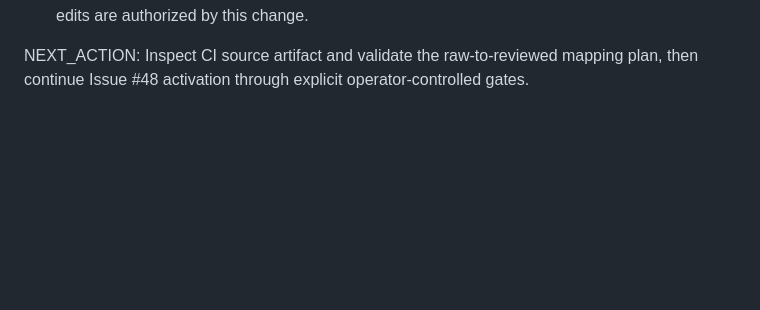
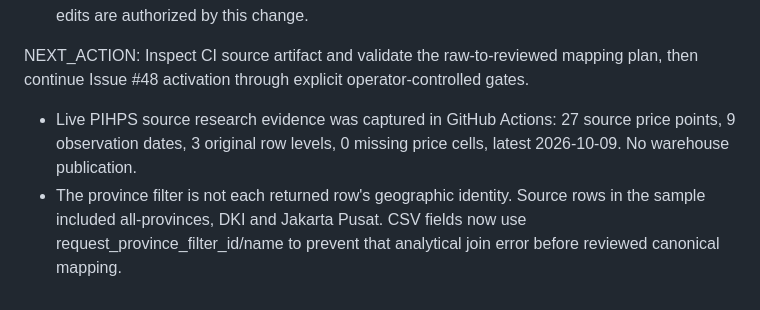
Before and after one commit to Fadhilstat/PanganLens, a Markdown page: HANDOFF.md, the part around the change. GitHub-like rendering; blank space fills up the shorter version.

Commit message:
Distinguish PIHPS request province from returned geography

```diff
--- a/HANDOFF.md
+++ b/HANDOFF.md
@@ -66,3 +66,11 @@ NEXT_ACTION: Owner connects Vercel GitHub integration to Fadhilstat/PanganLens f
 
 NEXT_ACTION: Inspect CI source artifact and validate the raw-to-reviewed mapping
 plan, then continue Issue #48 activation through explicit operator-controlled gates.
+
+- Live PIHPS source research evidence was captured in GitHub Actions:
+  27 source price points, 9 observation dates, 3 original row levels,
+  0 missing price cells, latest 2026-10-09. No warehouse publication.
+- The province filter is not each returned row's geographic identity.
+  Source rows in the sample included all-provinces, DKI and Jakarta Pusat.
+  CSV fields now use request_province_filter_id/name to prevent that
+  analytical join error before reviewed canonical mapping.
```
